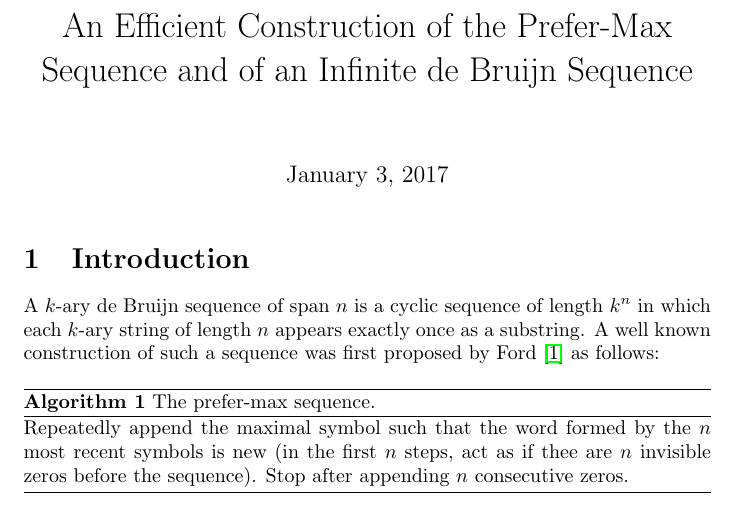
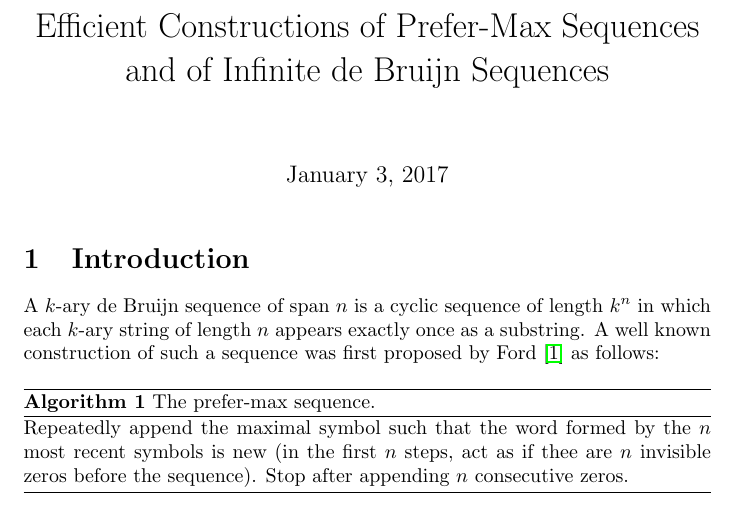
Before and after one commit to geraw/infdebruijn, a LaTeX document (paper.tex): part of page 1 of 4, cut so that both start at the same text. Compiled offline with pdfLaTeX.

Commit message:
title change

```diff
--- a/paper.tex
+++ b/paper.tex
@@ -81,7 +81,7 @@
 %\pagestyle{plain}
 
 
-\title{An Efficient Construction of the Prefer-Max Sequence and of an Infinite de Bruijn Sequence}
+\title{Efficient Constructions of Prefer-Max Sequences and of Infinite de Bruijn Sequences}
 
 \author{}
 
```
Also changed, not shown: paper.pdf.
